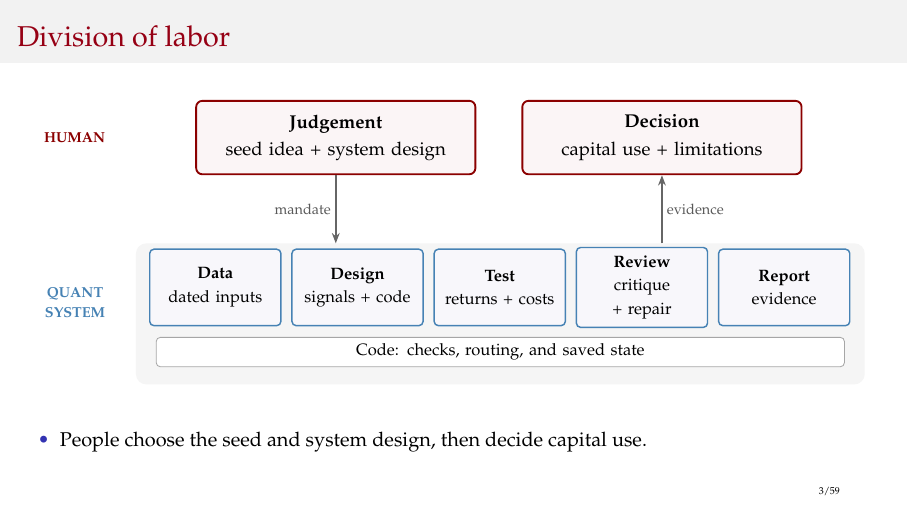
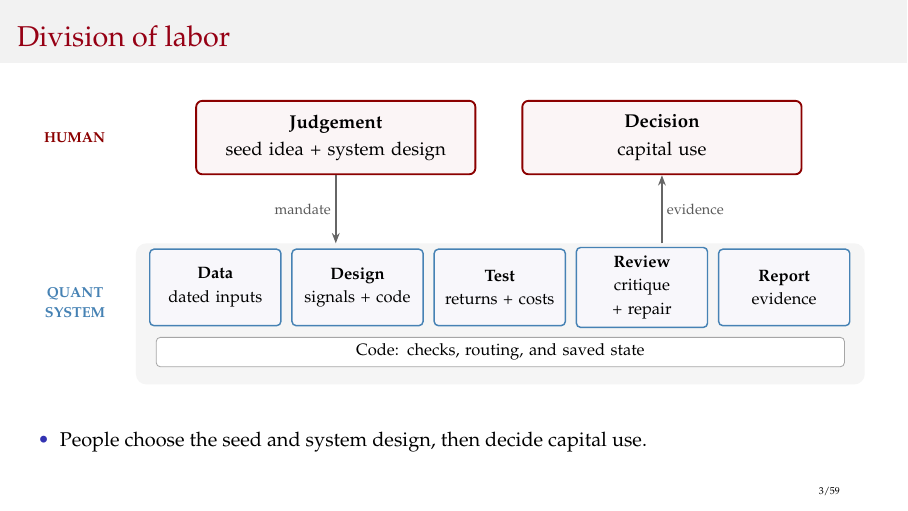
Before and after one commit to hulaizh/.kimi-code, LaTeX slides (teaching/slides/topic-3/3_long_run_workflows.tex, which reads teaching/slides/topic-3/figures/division_of_labor.tex): page 3 of 59. The pictures show the PDF file teaching/slides/topic-3/3_long_run_workflows.pdf that the author committed with the source.

```diff
--- a/teaching/slides/topic-3/figures/division_of_labor.tex
+++ b/teaching/slides/topic-3/figures/division_of_labor.tex
@@ -7,7 +7,7 @@
   edge/.style={font=\scriptsize,text=black!65,fill=white,inner sep=2pt}]
 \node[anchor=east,font=\scriptsize\bfseries,text=darkred] at (1.2,0) {HUMAN};
 \node[human] (judgment) at (5.0,0) {\textbf{Judgement}\\seed idea + system design};
-\node[human] (understanding) at (10.55,0) {\textbf{Decision}\\capital use + limitations};
+\node[human] (understanding) at (10.55,0) {\textbf{Decision}\\capital use};
 \fill[gray!8,rounded corners=5pt] (1.6,-1.8) rectangle (14.0,-4.2);
 \node[anchor=east,align=center,font=\scriptsize\bfseries,text=steelblue] at (1.2,-2.8) {QUANT\\SYSTEM};
 \node[task] (task0) at (2.95,-2.55) {\textbf{Data}\\dated inputs};
```
Also changed, not shown: teaching/slides/topic-3/3_long_run_workflows.pdf.
